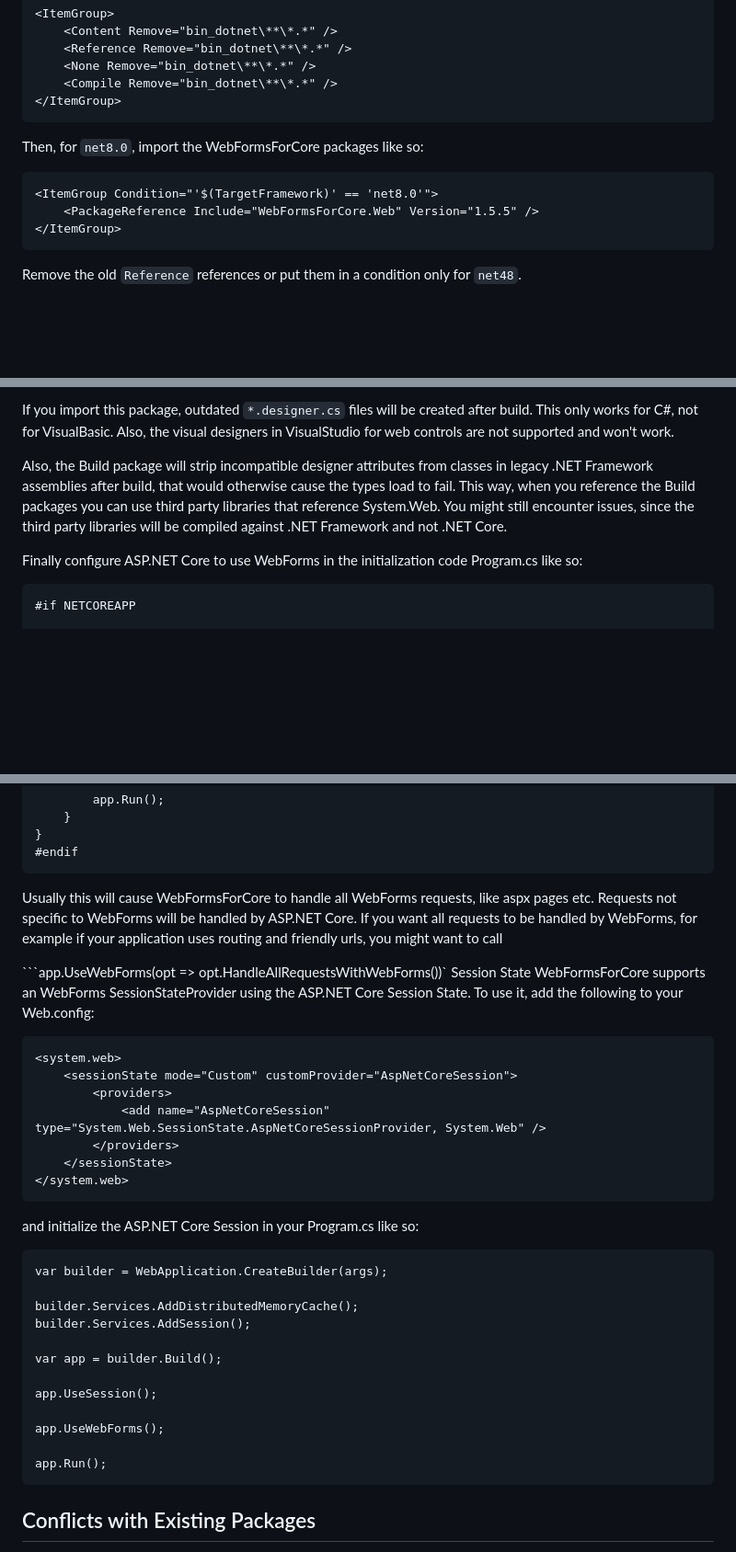
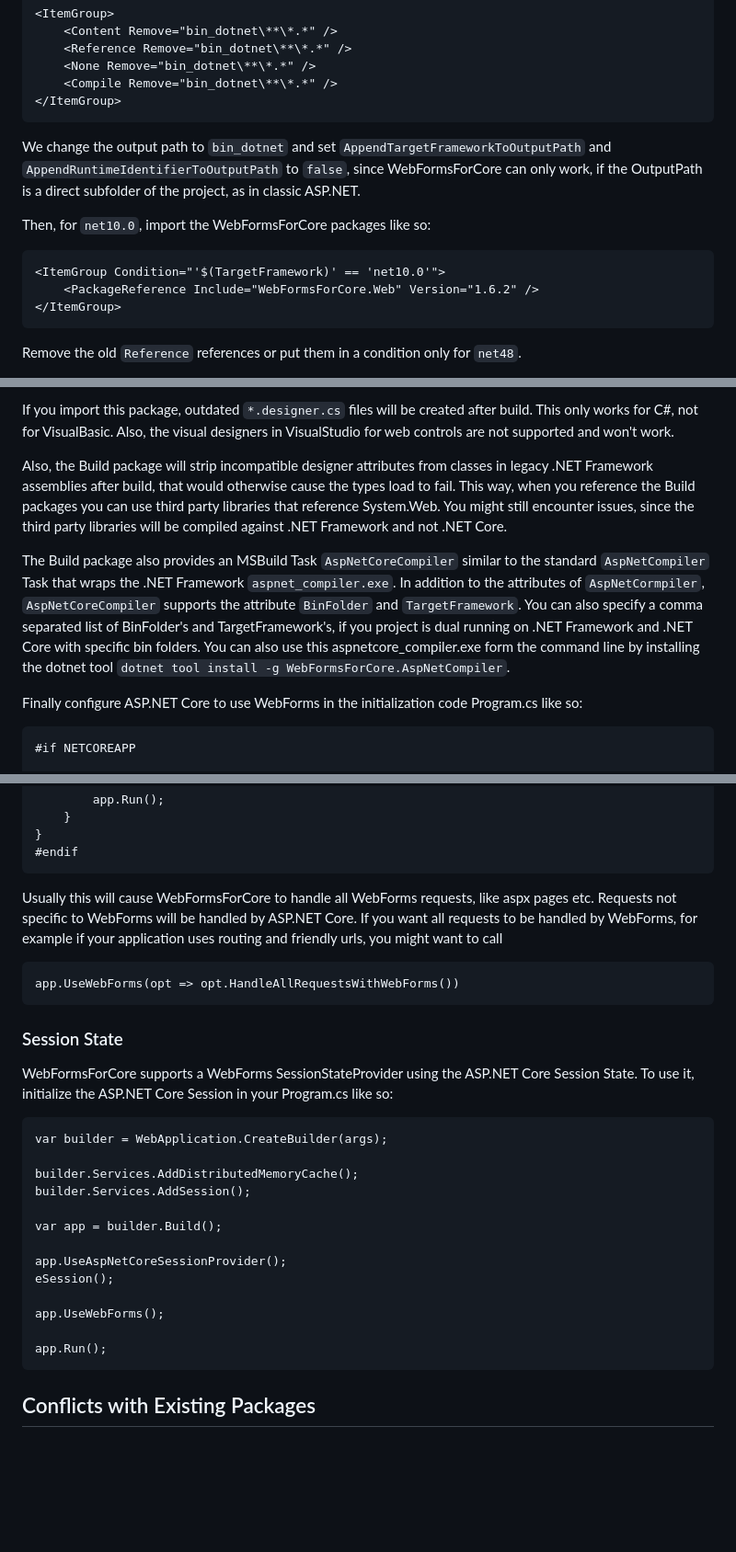
Before and after one commit to webformsforcore/webformsforcore.github.io, a Markdown page: README.md, 3 parts joined by grey strips. Shown at 92% size. Rendered like a GitHub page; blank space fills up the shorter version.

````diff
--- a/README.md
+++ b/README.md
@@ -59,10 +60,12 @@ Change the OutputPath for `net8.0` to `bin_dotnet`:
 </ItemGroup>
 ```
 
-Then, for `net8.0`, import the WebFormsForCore packages like so:
+We change the output path to `bin_dotnet` and set `AppendTargetFrameworkToOutputPath` and `AppendRuntimeIdentifierToOutputPath` to `false`, since WebFormsForCore can only work, if the OutputPath is a direct subfolder of the project, as in classic ASP.NET.
+
+Then, for `net10.0`, import the WebFormsForCore packages like so:
 ```
-<ItemGroup Condition="'$(TargetFramework)' == 'net8.0'">
-    <PackageReference Include="WebFormsForCore.Web" Version="1.5.5" />
+<ItemGroup Condition="'$(TargetFramework)' == 'net10.0'">
+    <PackageReference Include="WebFormsForCore.Web" Version="1.6.2" />
 </ItemGroup>
 ```
 Remove the old `Reference` references or put them in a condition only for `net48`.
@@ -93,8 +97,19 @@ SDK project, you also need to import the package `WebFormsForCore.Build` like so
 ```
-If you import this package, outdated `*.designer.cs` files will be created after build. This only works for C#, not for
-VisualBasic. Also, the visual designers in VisualStudio for web controls are not supported and won't work.
+If you import this package, outdated `*.designer.cs` files will be created after build. This only works for C#,
+not for VisualBasic. Also, the visual designers in VisualStudio for web controls are not supported and won't
+work.
 
-Also, the Build package will strip incompatible designer attributes from classes in legacy .NET Framework assemblies after build, that would otherwise cause the types load to fail. This way, when you reference the Build packages you can use third party libraries that reference System.Web. You might still encounter issues, since the third party libraries will be compiled against .NET Framework and not .NET Core.
+Also, the Build package will strip incompatible designer attributes from classes in legacy .NET Framework
+assemblies after build, that would otherwise cause the types load to fail. This way, when you reference the Build
+packages you can use third party libraries that reference System.Web. You might still encounter issues, since the
+third party libraries will be compiled against .NET Framework and not .NET Core.
+
+The Build package also provides an MSBuild Task `AspNetCoreCompiler` similar to the standard `AspNetCompiler`
+Task that wraps the .NET Framework `aspnet_compiler.exe`. In addition to the attributes of `AspNetCormpiler`,
+`AspNetCoreCompiler` supports the attribute `BinFolder` and `TargetFramework`. You can also specify a comma
+separated list of BinFolder's and TargetFramework's, if you project is dual running on .NET Framework and
+.NET Core with specific bin folders. You can also use this aspnetcore_compiler.exe form the command line by
+installing the dotnet tool `dotnet tool install -g WebFormsForCore.AspNetCompiler`.
 
 Finally configure ASP.NET Core to use WebForms in the initialization code Program.cs like so:
 ```
@@ -119,22 +134,17 @@ public class Program
 }
 #endif
 ```
-Usually this will cause WebFormsForCore to handle all WebForms requests, like aspx pages etc. Requests not specific to WebForms will be handled by ASP.NET Core. If you want all requests to be handled by WebForms, for example if your application uses routing and friendly urls, you might want to call
+Usually this will cause WebFormsForCore to handle all WebForms requests, like aspx pages etc.
+Requests not specific to WebForms will be handled by ASP.NET Core. If you want all requests to
+be handled by WebForms, for example if your application uses routing and friendly urls, you might
+want to call
+```
+app.UseWebForms(opt => opt.HandleAllRequestsWithWebForms())
+```
 
-```app.UseWebForms(opt => opt.HandleAllRequestsWithWebForms())`
-Session State
-WebFormsForCore supports an WebForms SessionStateProvider using the ASP.NET Core Session
-State. To use it, add the following to your Web.config:
-```
-<system.web>
-    <sessionState mode="Custom" customProvider="AspNetCoreSession">
-        <providers>
-            <add name="AspNetCoreSession" type="System.Web.SessionState.AspNetCoreSessionProvider, System.Web" />
-        </providers>
-    </sessionState>
-</system.web>
-```
-and initialize the ASP.NET Core Session in your Program.cs like so:
+### Session State
+WebFormsForCore supports a WebForms SessionStateProvider using the ASP.NET Core Session
+State. To use it, initialize the ASP.NET Core Session in your Program.cs like so:
 ```
 var builder = WebApplication.CreateBuilder(args);
 
@@ -143,14 +153,13 @@ builder.Services.AddSession();
 
 var app = builder.Build();
 
-app.UseSession();
+app.UseAspNetCoreSessionProvider();
+eSession();
 
 app.UseWebForms();
 
 app.Run();
 ```
-
-
 
 ## Conflicts with Existing Packages
 Currently there might be some conflicts with the packages System.Web.dll, System.Drawing.dll &
````
Also changed, not shown: other parts of README.md (+8 -6 lines).
